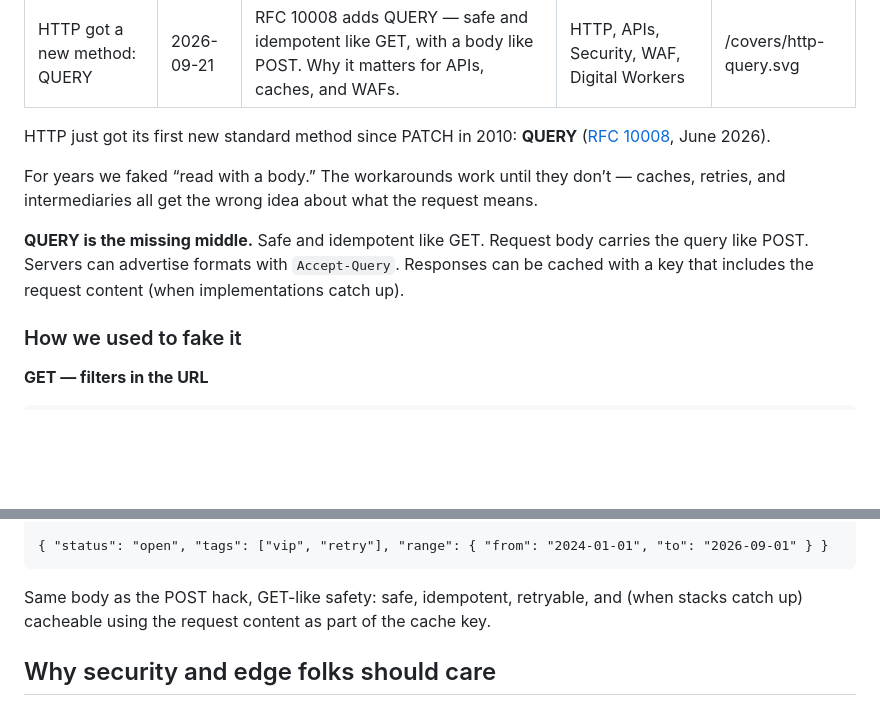
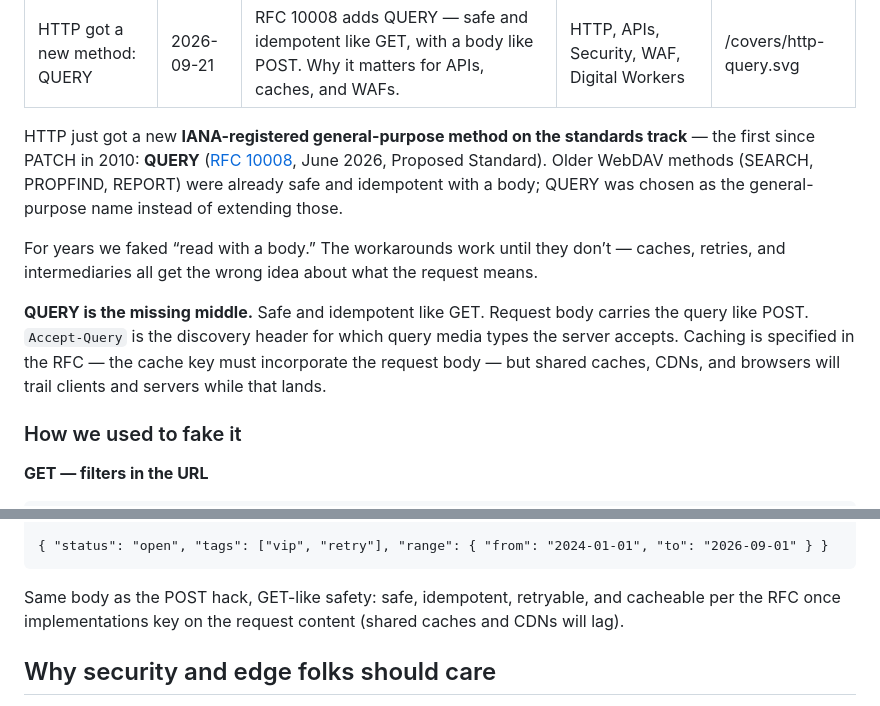
Before and after one commit to chkp-bryans/bryansmith.tech, a Markdown page: content/blog/http-query-method.md, 2 parts joined by grey strips. GitHub-like rendering; blank space fills up the shorter version.

Commit message:
Sharpen QUERY post: IANA/WebDAV context, Proposed Standard, cache lag, Accept-Query

````diff
--- a/content/blog/http-query-method.md
+++ b/content/blog/http-query-method.md
@@ -6,11 +6,11 @@ tags: "HTTP, APIs, Security, WAF, Digital Workers"
 cover: "/covers/http-query.svg"
 ---
 
-HTTP just got its first new standard method since PATCH in 2010: **QUERY** ([RFC 10008](https://www.rfc-editor.org/rfc/rfc10008.html), June 2026).
+HTTP just got a new **IANA-registered general-purpose method on the standards track** — the first since PATCH in 2010: **QUERY** ([RFC 10008](https://www.rfc-editor.org/rfc/rfc10008.html), June 2026, Proposed Standard). Older WebDAV methods (SEARCH, PROPFIND, REPORT) were already safe and idempotent with a body; QUERY was chosen as the general-purpose name instead of extending those.
 
 For years we faked “read with a body.” The workarounds work until they don’t — caches, retries, and intermediaries all get the wrong idea about what the request means.
 
-**QUERY is the missing middle.** Safe and idempotent like GET. Request body carries the query like POST. Servers can advertise formats with `Accept-Query`. Responses can be cached with a key that includes the request content (when implementations catch up).
+**QUERY is the missing middle.** Safe and idempotent like GET. Request body carries the query like POST. `Accept-Query` is the discovery header for which query media types the server accepts. Caching is specified in the RFC — the cache key must incorporate the request body — but shared caches, CDNs, and browsers will trail clients and servers while that lands.
 
 ### How we used to fake it
 
@@ -43,7 +43,7 @@ Accept-Query: application/json
 { "status": "open", "tags": ["vip", "retry"], "range": { "from": "2024-01-01", "to": "2026-09-01" } }
 ```
 
-Same body as the POST hack, GET-like safety: safe, idempotent, retryable, and (when stacks catch up) cacheable using the request content as part of the cache key.
+Same body as the POST hack, GET-like safety: safe, idempotent, retryable, and cacheable per the RFC once implementations key on the request content (shared caches and CDNs will lag).
 
 ## Why security and edge folks should care
 
````
